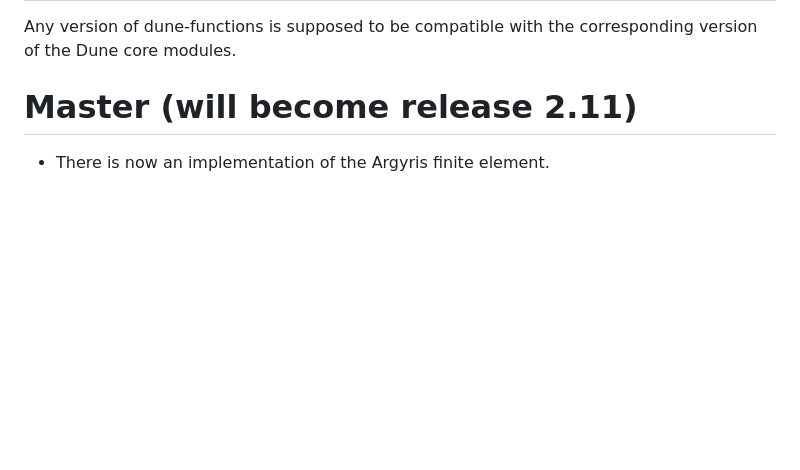
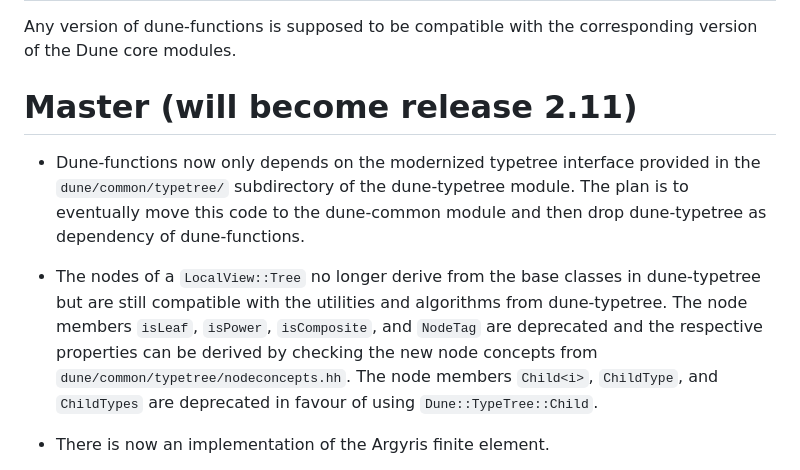
Before and after one commit to dune-project/dune-functions, a Markdown page: CHANGELOG.md, the part around the change. Drawn GitHub-style; blank space fills up the shorter version.

Commit message:
[doc] Annouce typetree related deprecations and plans in changelog

```diff
--- a/CHANGELOG.md
+++ b/CHANGELOG.md
@@ -9,6 +9,20 @@ Any version of dune-functions is supposed to be compatible with the
 corresponding version of the Dune core modules.
 
 # Master (will become release 2.11)
+
+- Dune-functions now only depends on the modernized typetree interface
+  provided in the `dune/common/typetree/` subdirectory of the dune-typetree
+  module. The plan is to eventually move this code to the dune-common
+  module and then drop dune-typetree as dependency of dune-functions.
+
+- The nodes of a `LocalView::Tree` no longer derive from the base
+  classes in dune-typetree but are still compatible with the
+  utilities and algorithms from dune-typetree. The node members
+  `isLeaf`, `isPower`, `isComposite`, and `NodeTag` are deprecated
+  and the respective properties can be derived by checking the new
+  node concepts from `dune/common/typetree/nodeconcepts.hh`.
+  The node members `Child<i>`, `ChildType`, and `ChildTypes`
+  are deprecated in favour of using `Dune::TypeTree::Child`.
 
 - There is now an implementation of the Argyris finite element.
 
```
